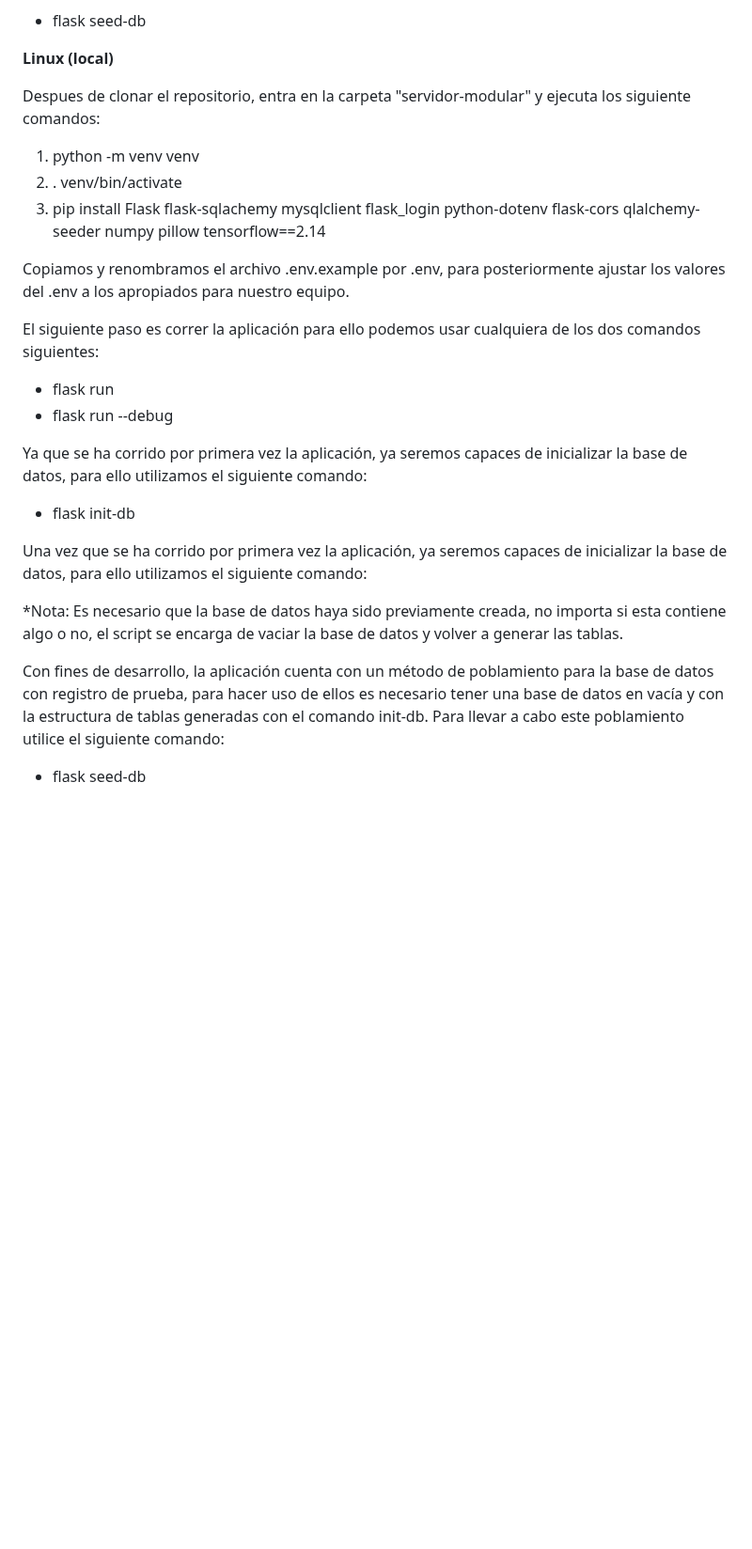
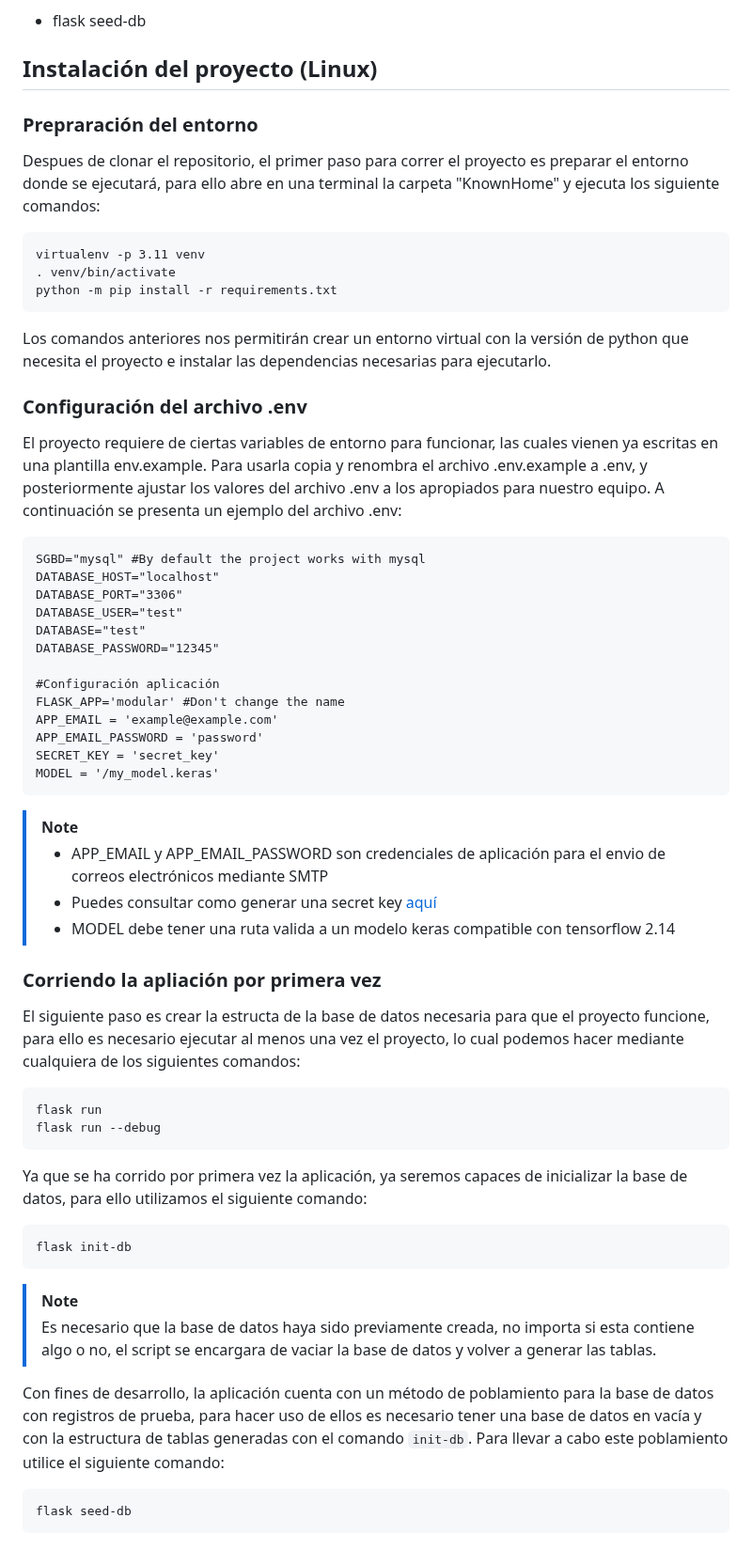
Before and after one commit to Carlos-D-09/KnownHome, a Markdown page: README.md, the part around one of its changes. Shown at 94% size. Rendered like a GitHub page; blank space fills up the shorter version.

Commit message:
Update README.md
Instalación del proyecto en LInux

````diff
--- a/README.md
+++ b/README.md
@@ -47,25 +30,55 @@ Una vez inicializada la base de datos, podemos volver a ejecutar la aplicación
 Con fines de desarrollo, la aplicación cuenta con un método de poblamiento para la base de datos con registro de prueba, para hacer uso de ellos, es necesario tener una base de datos con la estructura de tablas generadas con el comando init-db. Para llevar a cabo este poblamiento utilice el siguiente comando:
 - flask seed-db
 
-**Linux (local)**
+## Instalación del proyecto (Linux)
 
-Despues de clonar el repositorio, entra en la carpeta "servidor-modular" y ejecuta los siguiente comandos:
-1. python -m venv venv
-2. . venv/bin/activate
-3. pip install Flask flask-sqlachemy mysqlclient flask_login python-dotenv flask-cors qlalchemy-seeder numpy pillow tensorflow==2.14
+### Prepraración del entorno
+Despues de clonar el repositorio, el primer paso para correr el proyecto es preparar el entorno donde se ejecutará, para ello abre en una terminal la carpeta "KnownHome" y ejecuta los siguiente comandos:
+```
+virtualenv -p 3.11 venv
+. venv/bin/activate
+python -m pip install -r requirements.txt
+```
 
-Copiamos y renombramos el archivo .env.example por .env, para posteriormente ajustar los valores del .env a los apropiados para nuestro equipo.
+Los comandos anteriores nos permitirán crear un entorno virtual con la versión de python que necesita el proyecto e instalar las dependencias necesarias para ejecutarlo.
 
-El siguiente paso es correr la aplicación para ello podemos usar cualquiera de los dos comandos siguientes:
-- flask run
-- flask run --debug
+### Configuración del archivo .env
+El proyecto requiere de ciertas variables de entorno para funcionar, las cuales vienen ya escritas en una plantilla env.example. Para usarla copia y renombra el archivo .env.example a .env, y posteriormente ajustar los valores del archivo .env a los apropiados para nuestro equipo. A continuación se presenta un ejemplo del archivo .env:
+```
+SGBD="mysql" #By default the project works with mysql
+DATABASE_HOST="localhost"
+DATABASE_PORT="3306"
+DATABASE_USER="test"
+DATABASE="test"
+DATABASE_PASSWORD="12345"
+
+#Configuración aplicación
+FLASK_APP='modular' #Don't change the name
+APP_EMAIL = 'example@example.com'
+APP_EMAIL_PASSWORD = 'password'
+SECRET_KEY = 'secret_key'
+MODEL = '/my_model.keras'
+```
+> [!NOTE]
+> - APP_EMAIL y APP_EMAIL_PASSWORD son credenciales de aplicación para el envio de correos electrónicos mediante SMTP
+> - Puedes consultar como generar una secret key [aquí](https://flask.palletsprojects.com/en/2.3.x/config/#:~:text=Default%3A%20None-,SECRET_KEY,-%C2%B6)
+> - MODEL debe tener una ruta valida a un modelo keras compatible con tensorflow 2.14
+
+### Corriendo la apliación por primera vez
+El siguiente paso es crear la estructa de la base de datos necesaria para que el proyecto funcione, para ello es necesario ejecutar al menos una vez el proyecto, lo cual podemos hacer mediante cualquiera de los siguientes comandos:
+```
+flask run
+flask run --debug
+```
 
 Ya que se ha corrido por primera vez la aplicación, ya seremos capaces de inicializar la base de datos, para ello utilizamos el siguiente comando:
-- flask init-db
+```
+flask init-db
+```
+> [!NOTE]
+> Es necesario que la base de datos haya sido previamente creada, no importa si esta contiene algo o no, el script se encargara de vaciar la base de datos y volver a generar las tablas.
 
-Una vez que se ha corrido por primera vez la aplicación, ya seremos capaces de inicializar la base de datos, para ello utilizamos el siguiente comando:
-
-*Nota: Es necesario que la base de datos haya sido previamente creada, no importa si esta contiene algo o no, el script se encarga de vaciar la base de datos y volver a generar las tablas.
-
-Con fines de desarrollo, la aplicación cuenta con un método de poblamiento para la base de datos con registro de prueba, para hacer uso de ellos es necesario tener una base de datos en vacía y con la estructura de tablas generadas con el comando init-db. Para llevar a cabo este poblamiento utilice el siguiente comando:
-- flask seed-db
+Con fines de desarrollo, la aplicación cuenta con un método de poblamiento para la base de datos con registros de prueba, para hacer uso de ellos es necesario tener una base de datos en vacía y con la estructura de tablas generadas con el comando `init-db`. Para llevar a cabo este poblamiento utilice el siguiente comando:
+```
+flask seed-db
+```
````
Also changed, not shown: other parts of README.md (+6 -23 lines).
